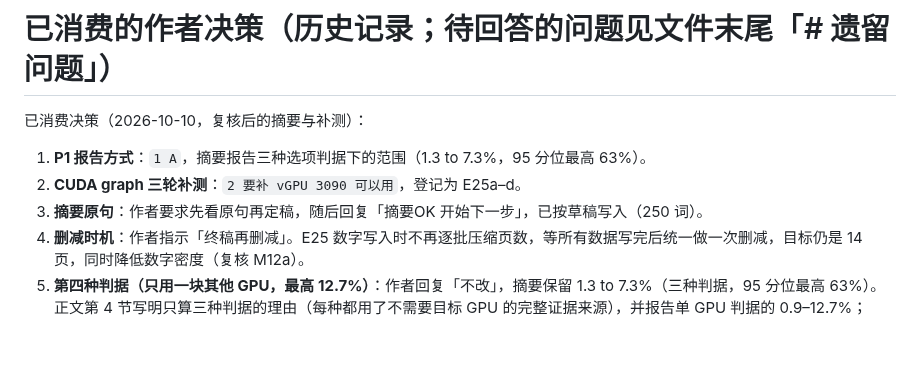
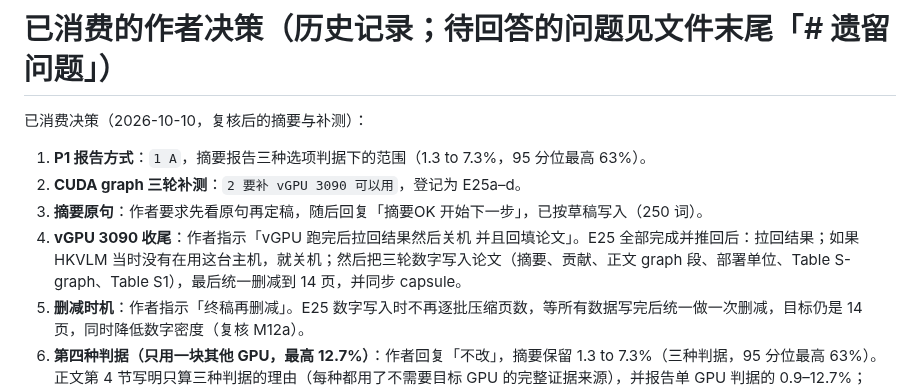
Before and after one commit to mabo1215/COREY_Transformer, a Markdown page: docs/progress.md, the part around the change. GitHub-like rendering; blank space fills up the shorter version.

Commit message:
progress: author: pull, power off vgpu3090 and backfill after E25 [revloop@bobsteam1215]

```diff
--- a/docs/progress.md
+++ b/docs/progress.md
@@ -108,6 +108,7 @@
 1. **P1 报告方式**：`1 A`，摘要报告三种选项判据下的范围（1.3 to 7.3%，95 分位最高 63%）。
 2. **CUDA graph 三轮补测**：`2 要补 vGPU 3090 可以用`，登记为 E25a–d。
 3. **摘要原句**：作者要求先看原句再定稿，随后回复「摘要OK 开始下一步」，已按草稿写入（250 词）。
+6. **vGPU 3090 收尾**：作者指示「vGPU 跑完后拉回结果然后关机 并且回填论文」。E25 全部完成并推回后：拉回结果；如果 HKVLM 当时没有在用这台主机，就关机；然后把三轮数字写入论文（摘要、贡献、正文 graph 段、部署单位、Table S-graph、Table S1），最后统一删减到 14 页，并同步 capsule。
 5. **删减时机**：作者指示「终稿再删减」。E25 数字写入时不再逐批压缩页数，等所有数据写完后统一做一次删减，目标仍是 14 页，同时降低数字密度（复核 M12a）。
 4. **第四种判据（只用一块其他 GPU，最高 12.7%）**：作者回复「不改」，摘要保留 1.3 to 7.3%（三种判据，95 分位最高 63%）。正文第 4 节写明只算三种判据的理由（每种都用了不需要目标 GPU 的完整证据来源），并报告单 GPU 判据的 0.9–12.7%；Table S22 的图注把这一行标为敏感性检验（论文 `2439ea2`）。
 
```
